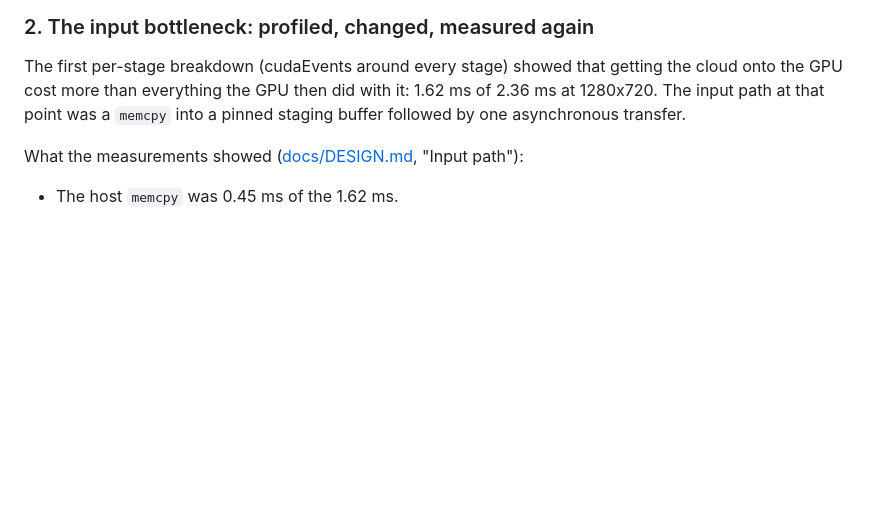
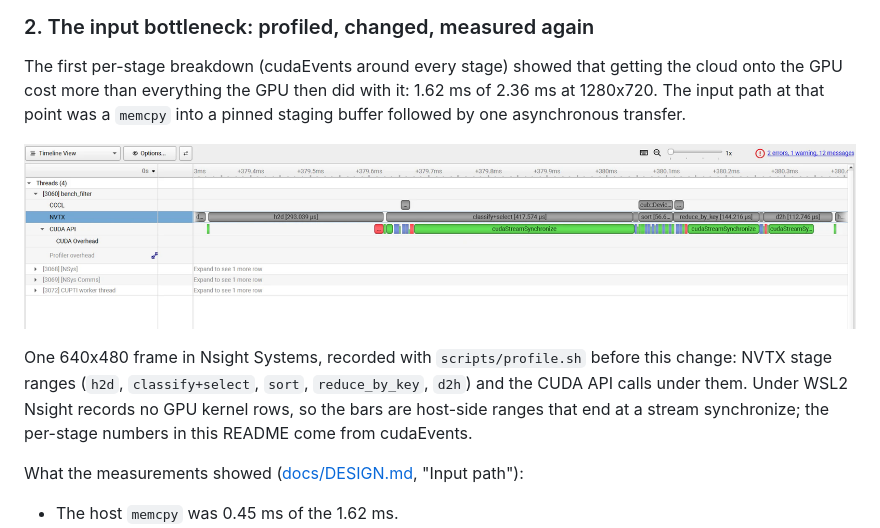
Before and after one commit to Arsh624/ros2-gpu-pointcloud, a Markdown page: README.md, the part around the change. Rendered like a GitHub page; pictures changed too: results/nsys_timeline.png (added); blank space fills up the shorter version.

Commit message:
docs(results): add Nsight Systems timeline of one CUDA frame
Screenshot of results/profile.nsys-rep (scripts/profile.sh, 640x480,
recorded before the input-path change), opened in Nsight Systems 2026.6.1.

Closes #6

Co-Authored-By: Claude Opus 5.5 <noreply@anthropic.com>

```diff
--- a/README.md
+++ b/README.md
@@ -144,6 +144,10 @@ Environment: NVIDIA GeForce RTX 4070 Laptop GPU (driver 616.64, CUDA 12.6), Inte
 
 The first per-stage breakdown (cudaEvents around every stage) showed that getting the cloud onto the GPU cost more than everything the GPU then did with it: 1.62 ms of 2.36 ms at 1280x720. The input path at that point was a `memcpy` into a pinned staging buffer followed by one asynchronous transfer.
 
+![Nsight Systems timeline of one CUDA filter frame](results/nsys_timeline.png)
+
+One 640x480 frame in Nsight Systems, recorded with `scripts/profile.sh` before this change: NVTX stage ranges (`h2d`, `classify+select`, `sort`, `reduce_by_key`, `d2h`) and the CUDA API calls under them. Under WSL2 Nsight records no GPU kernel rows, so the bars are host-side ranges that end at a stream synchronize; the per-stage numbers in this README come from cudaEvents.
+
 What the measurements showed ([docs/DESIGN.md](docs/DESIGN.md), "Input path"):
 
 - The host `memcpy` was 0.45 ms of the 1.62 ms.
```
